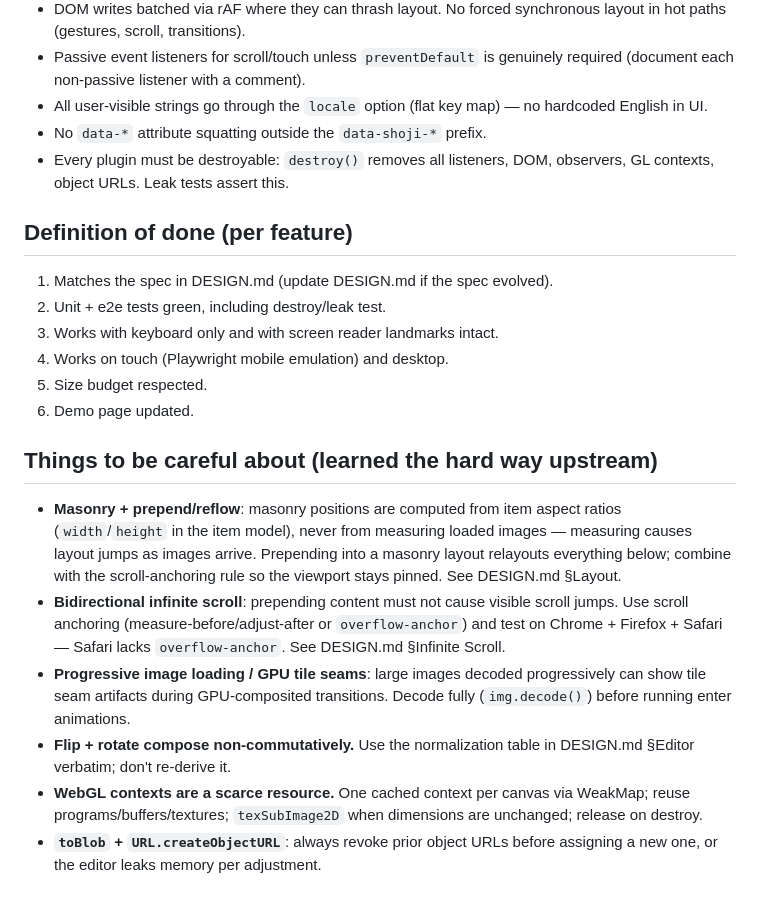
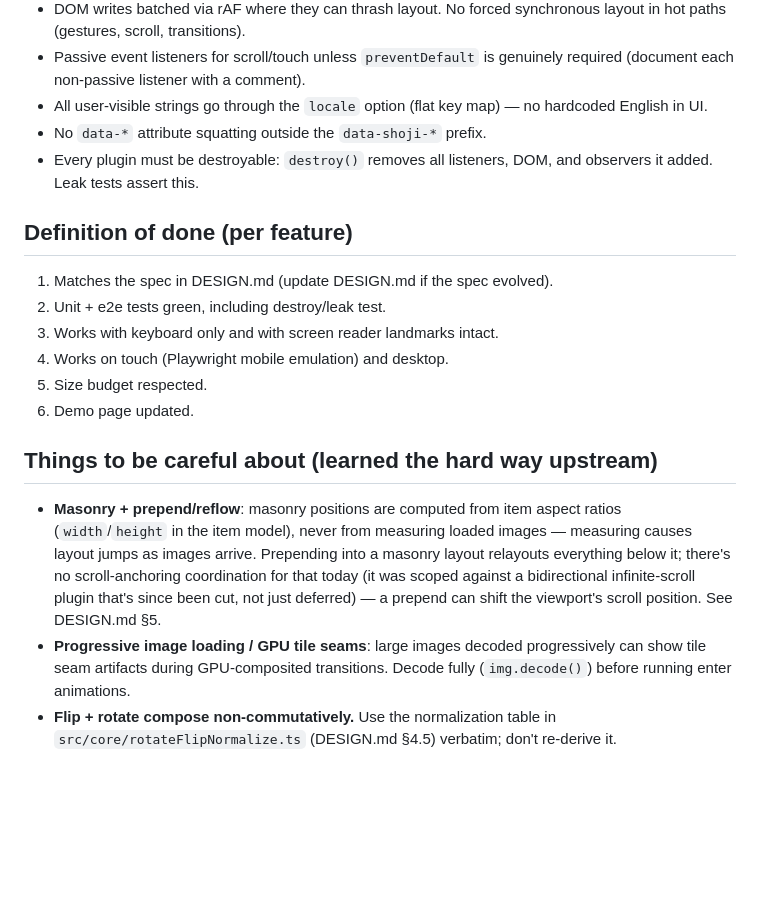
Before and after one commit to MichaelYagi/shoji, a Markdown page: CLAUDE.md, the part around one of its changes. Drawn GitHub-style; blank space fills up the shorter version.

```diff
--- a/CLAUDE.md
+++ b/CLAUDE.md
@@ -71,7 +65,7 @@ Run `lint`, `test`, and `size` before considering any task done. New features re
 - Passive event listeners for scroll/touch unless `preventDefault` is genuinely required (document each non-passive listener with a comment).
 - All user-visible strings go through the `locale` option (flat key map) — no hardcoded English in UI.
 - No `data-*` attribute squatting outside the `data-shoji-*` prefix.
-- Every plugin must be destroyable: `destroy()` removes all listeners, DOM, observers, GL contexts, object URLs. Leak tests assert this.
+- Every plugin must be destroyable: `destroy()` removes all listeners, DOM, and observers it added. Leak tests assert this.
 
 ## Definition of done (per feature)
 
@@ -84,9 +78,6 @@ Run `lint`, `test`, and `size` before considering any task done. New features re
 
 ## Things to be careful about (learned the hard way upstream)
 
-- **Masonry + prepend/reflow**: masonry positions are computed from item aspect ratios (`width`/`height` in the item model), never from measuring loaded images — measuring causes layout jumps as images arrive. Prepending into a masonry layout relayouts everything below; combine with the scroll-anchoring rule so the viewport stays pinned. See DESIGN.md §Layout.
-- **Bidirectional infinite scroll**: prepending content must not cause visible scroll jumps. Use scroll anchoring (measure-before/adjust-after or `overflow-anchor`) and test on Chrome + Firefox + Safari — Safari lacks `overflow-anchor`. See DESIGN.md §Infinite Scroll.
+- **Masonry + prepend/reflow**: masonry positions are computed from item aspect ratios (`width`/`height` in the item model), never from measuring loaded images — measuring causes layout jumps as images arrive. Prepending into a masonry layout relayouts everything below it; there's no scroll-anchoring coordination for that today (it was scoped against a bidirectional infinite-scroll plugin that's since been cut, not just deferred) — a prepend can shift the viewport's scroll position. See DESIGN.md §5.
 - **Progressive image loading / GPU tile seams**: large images decoded progressively can show tile seam artifacts during GPU-composited transitions. Decode fully (`img.decode()`) before running enter animations.
-- **Flip + rotate compose non-commutatively.** Use the normalization table in DESIGN.md §Editor verbatim; don't re-derive it.
-- **WebGL contexts are a scarce resource.** One cached context per canvas via WeakMap; reuse programs/buffers/textures; `texSubImage2D` when dimensions are unchanged; release on destroy.
-- **`toBlob` + `URL.createObjectURL`**: always revoke prior object URLs before assigning a new one, or the editor leaks memory per adjustment.
+- **Flip + rotate compose non-commutatively.** Use the normalization table in `src/core/rotateFlipNormalize.ts` (DESIGN.md §4.5) verbatim; don't re-derive it.
```
Also changed, not shown: other parts of CLAUDE.md (+8 -14 lines).
